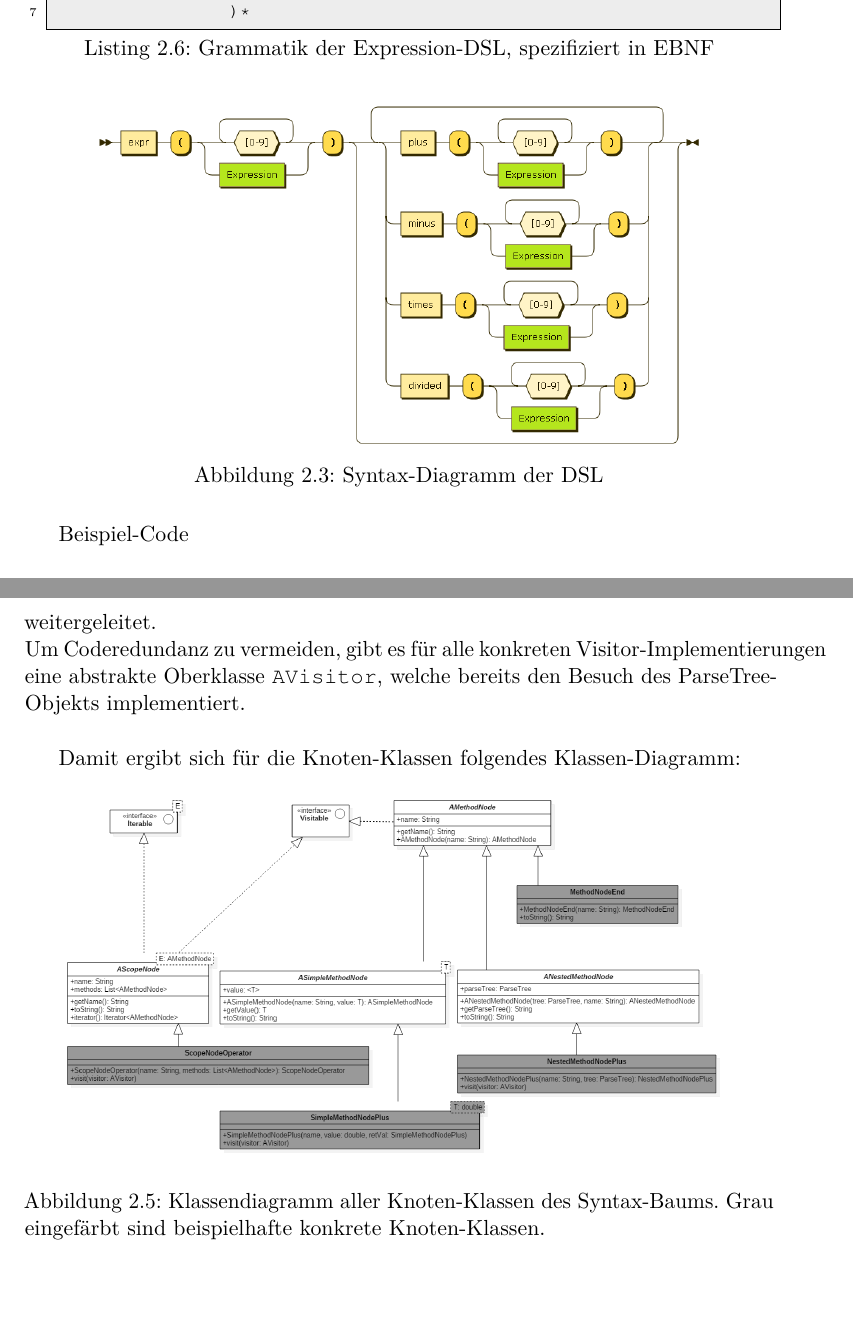
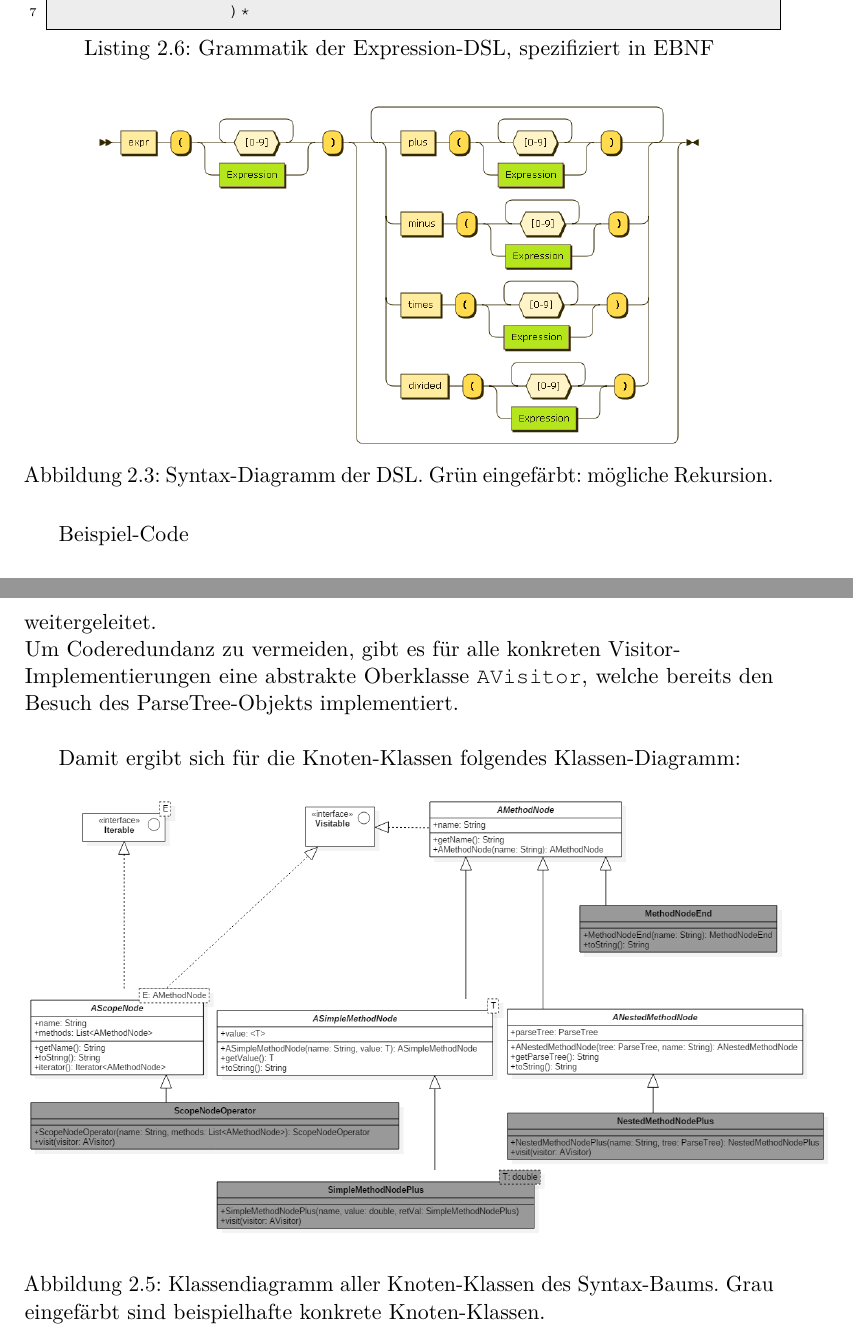
Before and after one commit to Guldenbart/MA, a LaTeX thesis (latex/masterThesis.tex, which reads latex/chapters/kapitel4.tex): two parts of pages 17 and 23 of 34, joined at a grey line, cut so that both start at the same text, the shorter picture padded with empty space. Compiled offline with pdfLaTeX.

Commit message:
changed an image size and a line break.

```diff
--- a/latex/chapters/kapitel4.tex
+++ b/latex/chapters/kapitel4.tex
@@ -133,7 +133,7 @@ Eine in der EBNF formulierte Grammatik kann äquivalent als Flussdiagramm darges
 
 \begin{figure}[H]
 \centering\includegraphics[width=.8\textwidth]{images/kapitel4/expressionRailroad.png}
-\caption{Syntax-Diagramm der DSL}
+\caption{Syntax-Diagramm der DSL. Grün eingefärbt: mögliche Rekursion.}
 \label{fig:railroad}
 \end{figure}
 
@@ -300,12 +300,12 @@ Das Interface \textbf{Visitable}, dessen Code im Listing \ref{lst:visitable} zu
 \end{lstlisting}
 
 Der \textbf{Visitor} selbst ist eine einzelne Klasse. Sie besitzt für jede Knoten-Klasse des Syntax-Baums eine \texttt{visit}-Methode, in der definiert ist, welcher Code beim Besuch dieses Knotens auszuführen ist. Dadurch, dass jede Knoten-Klasse direkt \texttt{accept()} implementiert, wird der Aufruf an die richtige \texttt{visit()}-Methode weitergeleitet.\\
-Um Coderedundanz zu vermeiden, gibt es für alle konkreten Visitor-Implementierungen eine abstrakte Oberklasse \texttt{AVisitor}, welche bereits den Besuch des ParseTree-Objekts implementiert.\\
+Um Coderedundanz zu vermeiden, gibt es für alle konkreten Visitor-\\Implementierungen eine abstrakte Oberklasse \texttt{AVisitor}, welche bereits den Besuch des ParseTree-Objekts implementiert.\\
 
 Damit ergibt sich für die Knoten-Klassen folgendes Klassen-Diagramm:
 
 \begin{figure}[H]
-\centering\includegraphics[width=.9\textwidth]{images/kapitel4/classDiagram1.png}
+\centering\includegraphics[width=1.1\textwidth]{images/kapitel4/classDiagram1.png}
 \caption{Klassendiagramm aller Knoten-Klassen des Syntax-Baums. Grau eingefärbt sind beispielhafte konkrete Knoten-Klassen.}
 \label{fig:class-diagram1}
 \end{figure}
```
